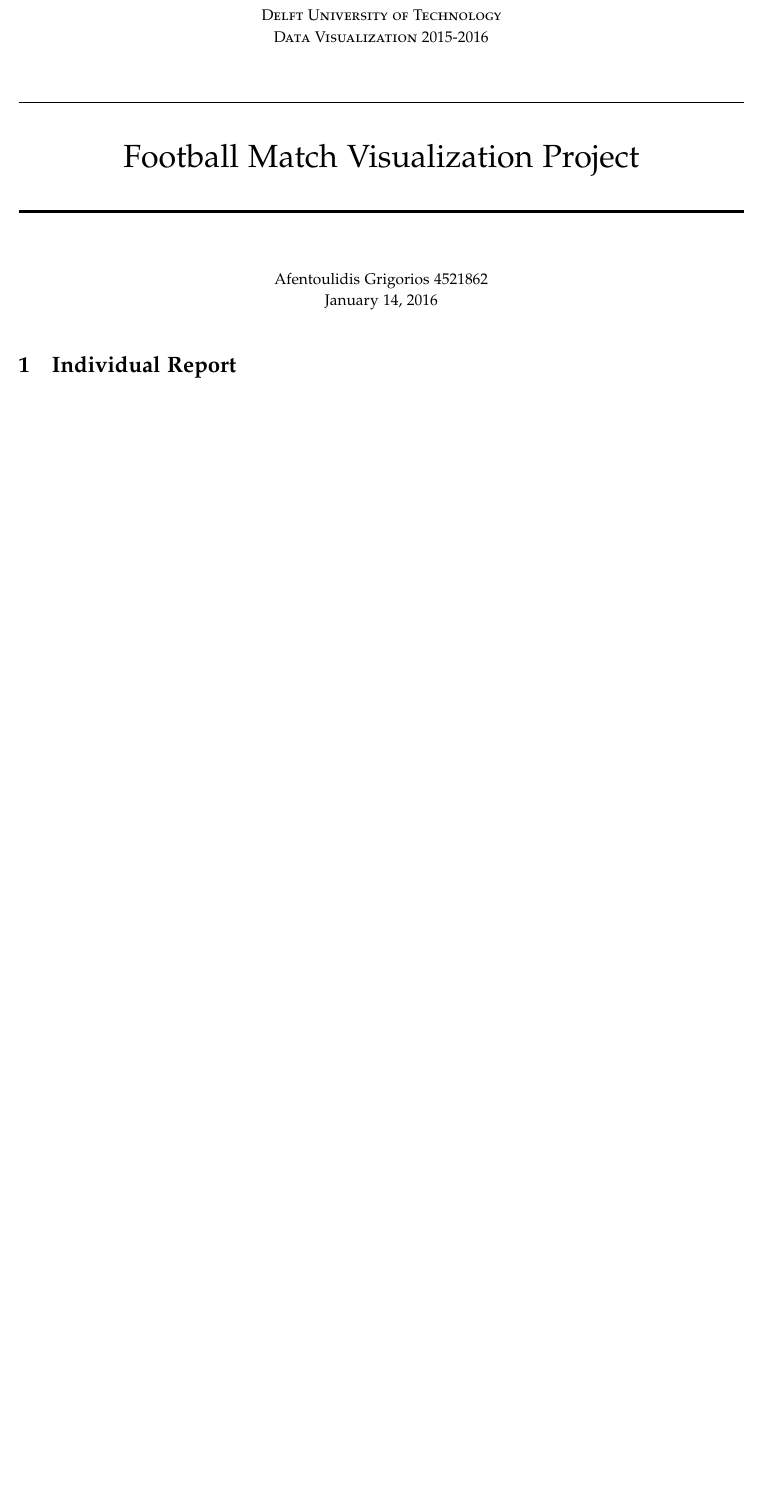
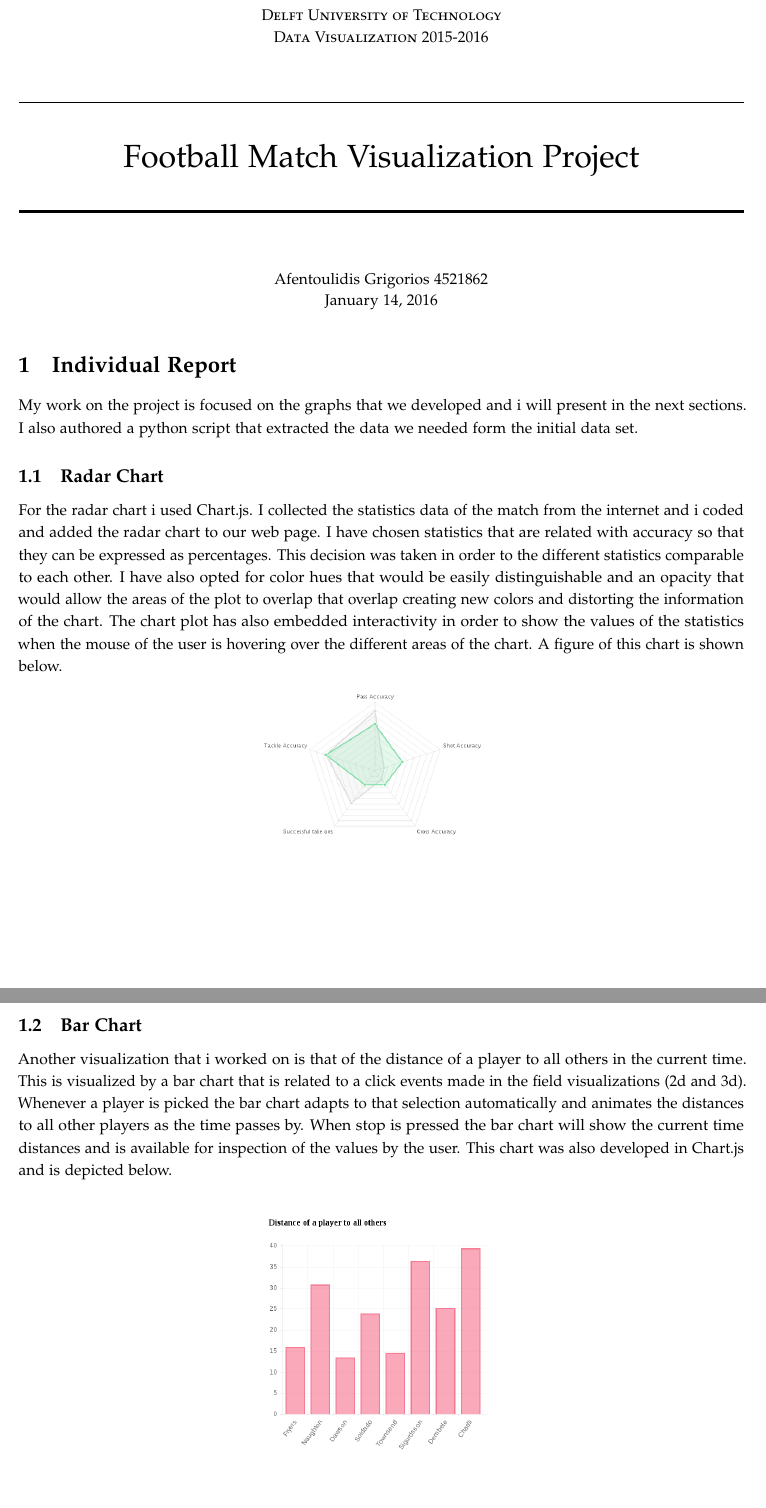
Before and after one commit to Overv/DataVisualizationProject, a LaTeX document (report/Greg_Personal/greg_personal.tex): part of the page before the commit and two parts of pages 1 and 2 of 2 after it, the two joined at a grey line, cut so that both start at the same text, the shorter picture padded with empty space. Compiled offline with pdfLaTeX.

Commit message:
greg personal

```diff
--- a/report/Greg_Personal/greg_personal.tex
+++ b/report/Greg_Personal/greg_personal.tex
@@ -13,6 +13,7 @@
 \usepackage{microtype}
 \usepackage{listings}
 \usepackage{courier}
+\usepackage{graphicx}
 
 \definecolor{mygreen}{rgb}{0,0.6,0}
 \definecolor{light-gray}{gray}{0.95}
@@ -49,3 +50,21 @@
 \maketitle
 
 \section{Individual Report}
+My work on the project is focused on the graphs that we developed and i will present in the next sections. I also authored a python script that extracted the data we needed form the initial data set.
+
+
+\subsection{Radar Chart}
+For the radar chart i used Chart.js. I collected the statistics data of the match from the internet and i coded and added the radar chart to our web page. I have chosen statistics that are related with accuracy so that they can be expressed as percentages. This decision was taken in order to the different statistics comparable to each other. I have also opted for color hues that would be easily distinguishable and an opacity that would allow the areas of the plot to overlap that overlap creating new colors and distorting the information of the chart. The chart plot has also embedded interactivity in order to show the values of the statistics when the mouse of the user is hovering over the different areas of the chart. A figure of this chart is shown below.
+
+\begin{figure}[ht!]
+\centering
+\includegraphics[scale=0.35]{radar}
+\end{figure}
+
+\subsection{Bar Chart}
+Another visualization that i worked on is that of the distance of a player to all others in the current time. This is visualized by a bar chart that is related to a click events made in the field visualizations (2d and 3d). Whenever a player is picked the bar chart adapts to that selection automatically and animates the distances to all other players as the time passes by. When stop is pressed the bar chart will show the current time distances and is available for inspection of the values by the user. This chart was also developed in Chart.js and is depicted below.
+
+\begin{figure}[ht!]
+\centering
+\includegraphics[scale=0.35]{bar}
+\end{figure}
```
Also changed, not shown: report/Greg_Personal/bar.png (added), report/Greg_Personal/greg_personal.pdf, report/Greg_Personal/line.png (added), report/Greg_Personal/radar.png (added), report/Greg_Personal/greg_personal.tex (8 more changed lines), 4 other files.
